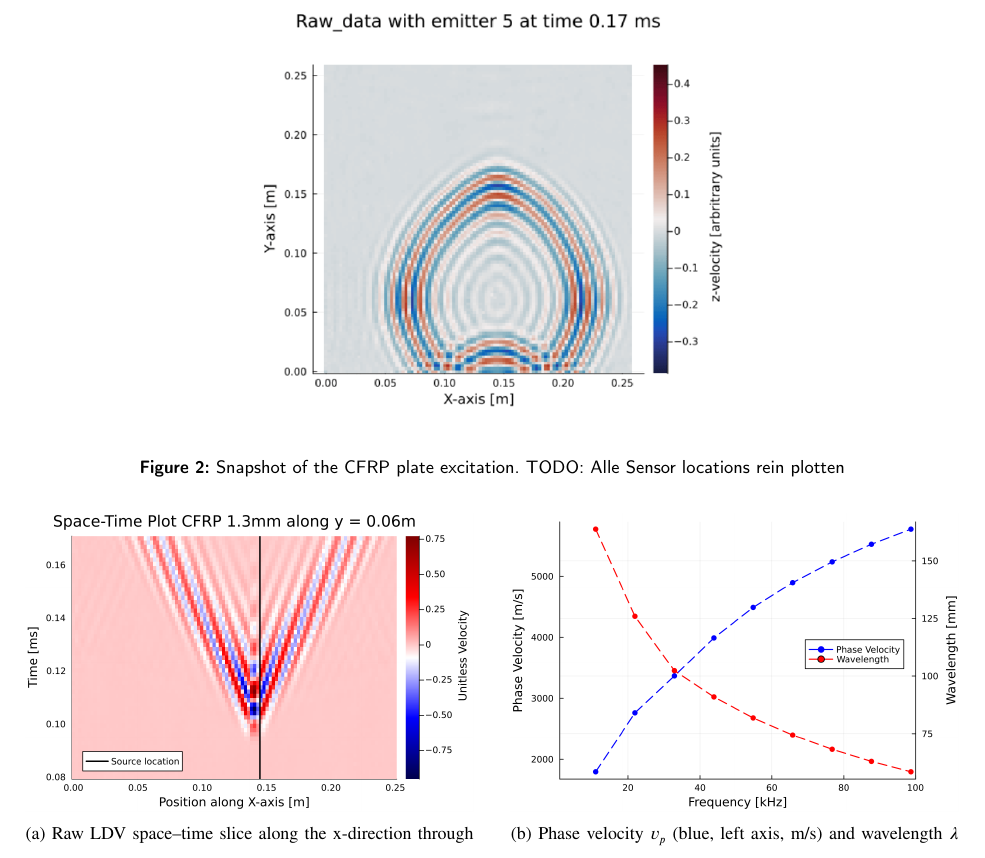
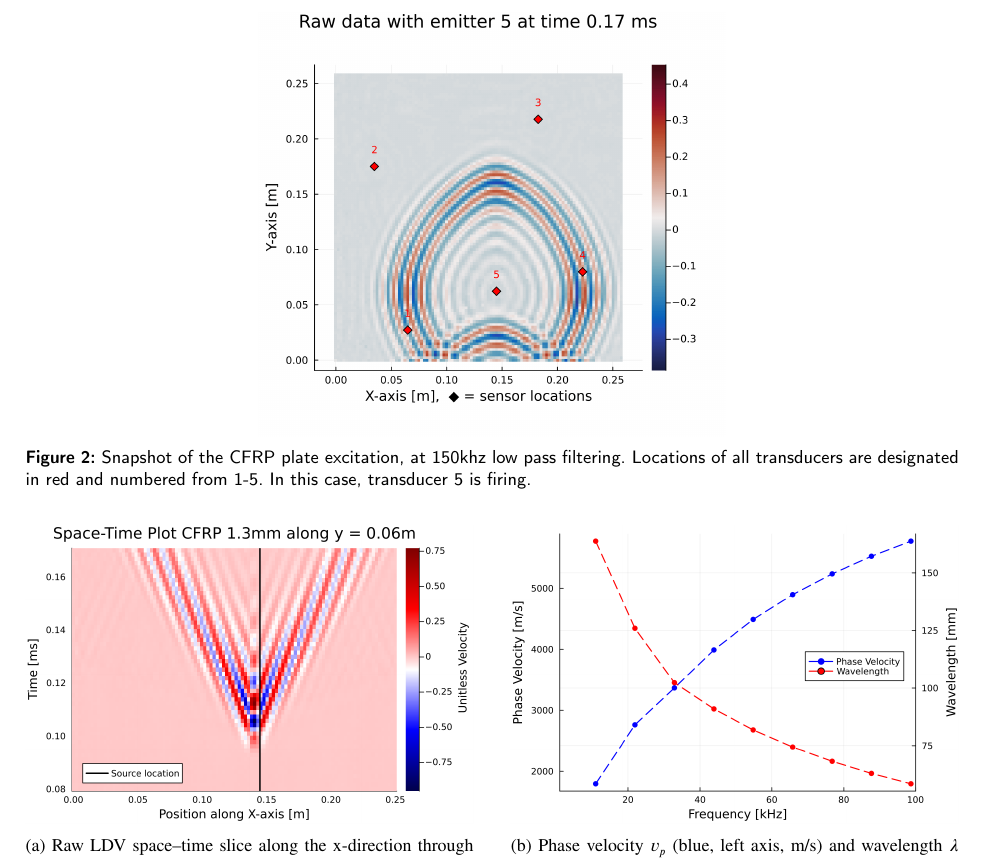
Before and after one commit to Fiiidch/Gengo_paper, a LaTeX paper (Paper.tex): part of page 5 of 9, cut at the place of the change. Compiled offline with pdfLaTeX.

Commit message:
Changed the Raw data Images to also show sensor locations. Upscaled the image for higher resolution.

```diff
--- a/Paper.tex
+++ b/Paper.tex
@@ -152,8 +155,8 @@ To characterize the plate, we estimate its dispersion. We extract an x--t slice
 
 \begin{figure}
   \centering
-  \includegraphics[width=0.5\linewidth]{Figures/Raw_data/150khz0.17ms.png}
-  \caption{Snapshot of the CFRP plate excitation. TODO: Alle Sensor locations rein plotten}
+  \includegraphics[width=0.5\linewidth]{Figures/Raw_data/150khz_0.17ms.png}
+  \caption{Snapshot of the CFRP plate excitation, at 150khz low pass filtering. Locations of all transducers are designated in red and numbered from 1-5. In this case, transducer 5 is firing.}
   \label{fig:Screenshot}
 \end{figure}
 
```
Also changed, not shown: Figures/Raw_data/150khz0.17ms.png (deleted), Figures/Raw_data/150khz0.29ms.png (deleted), Figures/Raw_data/150khz_0.17ms.png (added), Figures/Raw_data/150khz_0.29ms.png (added), Figures/Raw_data/50khz_0.17ms.png, Figures/Raw_data/50khz_0.29ms.png, Paper.pdf, Paper.tex (3 more changed lines), 3 other files.
